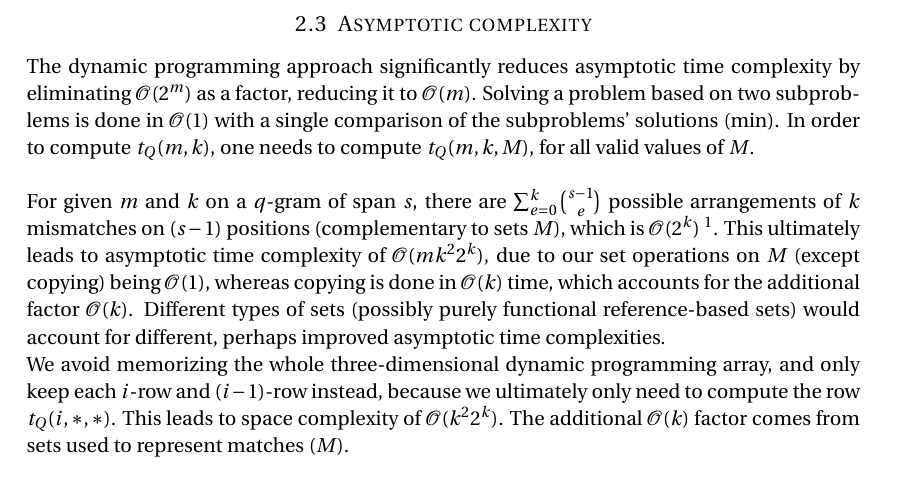
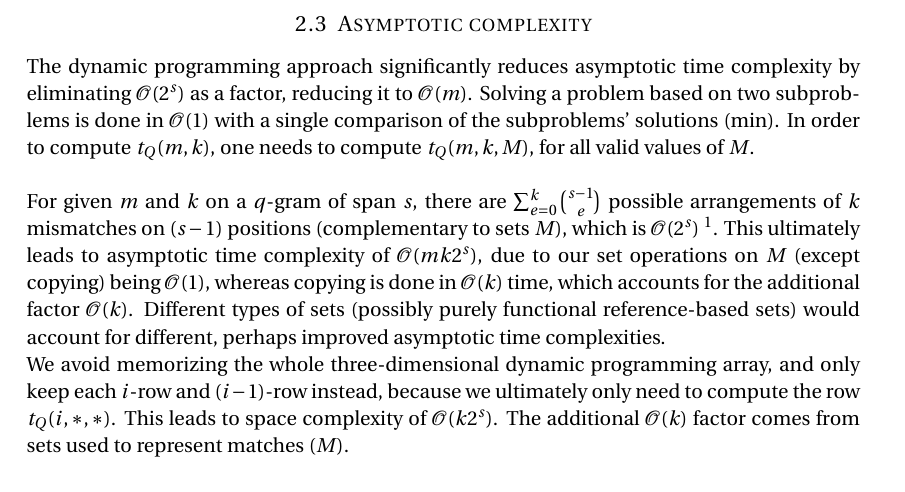
Before and after one commit to lr46916/qThresh, a LaTeX document (report/Documentation.tex): part of page 4 of 11, cut so that both start at the same text. Compiled offline with pdfLaTeX.

Commit message:
Fixed notation typo related to algorithm complexity.

```diff
--- a/report/Documentation.tex
+++ b/report/Documentation.tex
@@ -149,13 +149,13 @@ When encountering a problem (a set of parameters $i$, $j$ and $M$) which doesn't
 
 \subsection{Asymptotic complexity}
 \label{subsec:complexity}
-The dynamic programming approach significantly reduces asymptotic time complexity by eliminating $\mathcal{O}(2^m)$ as a factor, reducing it to $\mathcal{O}(m)$.
+The dynamic programming approach significantly reduces asymptotic time complexity by eliminating $\mathcal{O}(2^s)$ as a factor, reducing it to $\mathcal{O}(m)$.
 Solving a problem based on two subproblems is done in $\mathcal{O}(1)$ with a single comparison of the subproblems' solutions ($\min$).
 In order to compute $t_Q(m, k)$, one needs to compute $t_Q(m, k, M)$, for all valid values of $M$. \\
 
-For given $m$ and $k$ on a $q$-gram of span $s$, there are $\sum_{e = 0}^k {s - 1 \choose e}$ possible arrangements of $k$ mismatches on $(s - 1)$ positions (complementary to sets $M$), which is $\mathcal{O}(2^k)$ \footnote{the authors provide tighter bounds for both time and space complexity using the sum of binomial coefficients \cite{njihovPaper}}. This ultimately leads to asymptotic time complexity of $\mathcal{O}(mk^2 2^k)$, due to our set operations on $M$ (except copying) being $\mathcal{O}(1)$, whereas copying is done in $\mathcal{O}(k)$ time, which accounts for the additional factor $\mathcal{O}(k)$. Different types of sets (possibly purely functional reference-based sets) would account for different, perhaps improved asymptotic time complexities.
+For given $m$ and $k$ on a $q$-gram of span $s$, there are $\sum_{e = 0}^k {s - 1 \choose e}$ possible arrangements of $k$ mismatches on $(s - 1)$ positions (complementary to sets $M$), which is $\mathcal{O}(2^s)$ \footnote{the authors provide tighter bounds for both time and space complexity using the sum of binomial coefficients \cite{njihovPaper}}. This ultimately leads to asymptotic time complexity of $\mathcal{O}(mk2^s)$, due to our set operations on $M$ (except copying) being $\mathcal{O}(1)$, whereas copying is done in $\mathcal{O}(k)$ time, which accounts for the additional factor $\mathcal{O}(k)$. Different types of sets (possibly purely functional reference-based sets) would account for different, perhaps improved asymptotic time complexities.
 
-We avoid memorizing the whole three-dimensional dynamic programming array, and only keep each $i$-row and $(i - 1)$-row instead, because we ultimately only need to compute the row $t_Q(i, *, *)$. This leads to space complexity of $\mathcal{O}(k^22^k)$. The additional $\mathcal{O}(k)$ factor comes from sets used to represent matches ($M$).
+We avoid memorizing the whole three-dimensional dynamic programming array, and only keep each $i$-row and $(i - 1)$-row instead, because we ultimately only need to compute the row $t_Q(i, *, *)$. This leads to space complexity of $\mathcal{O}(k2^s)$. The additional $\mathcal{O}(k)$ factor comes from sets used to represent matches ($M$).
 
 
 
```
Also changed, not shown: 1 other file.
